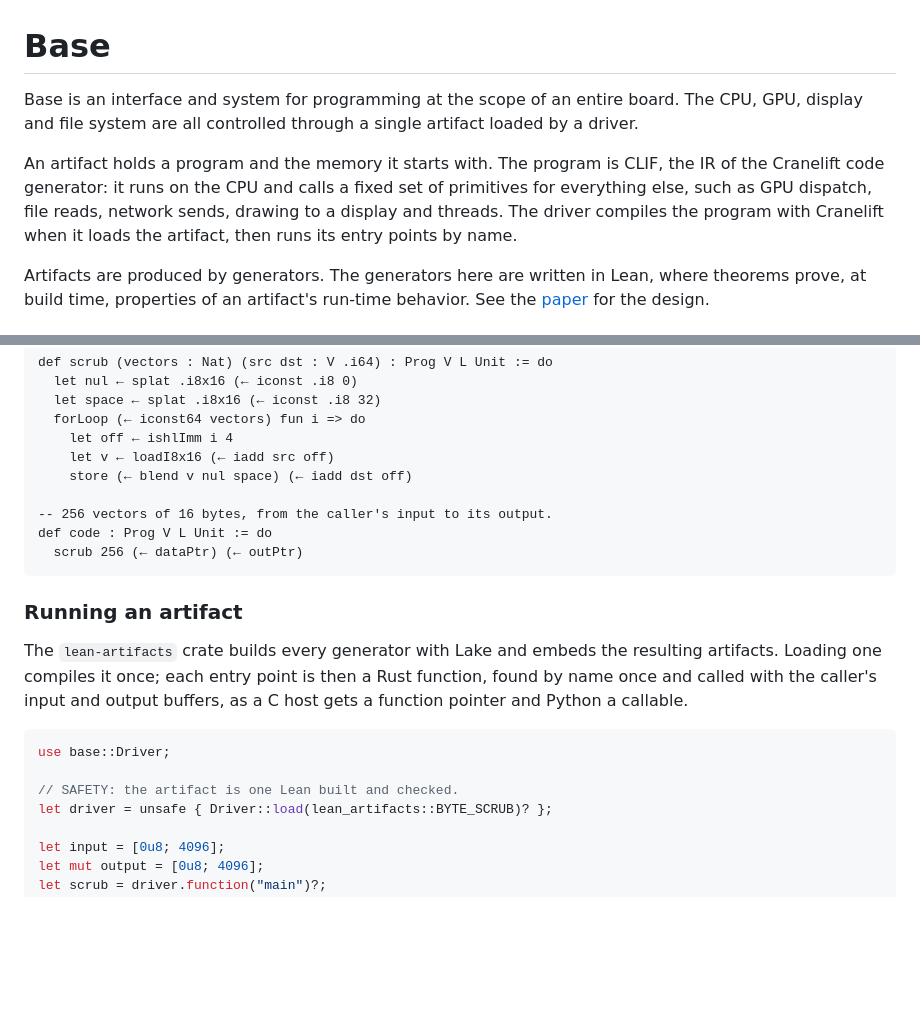
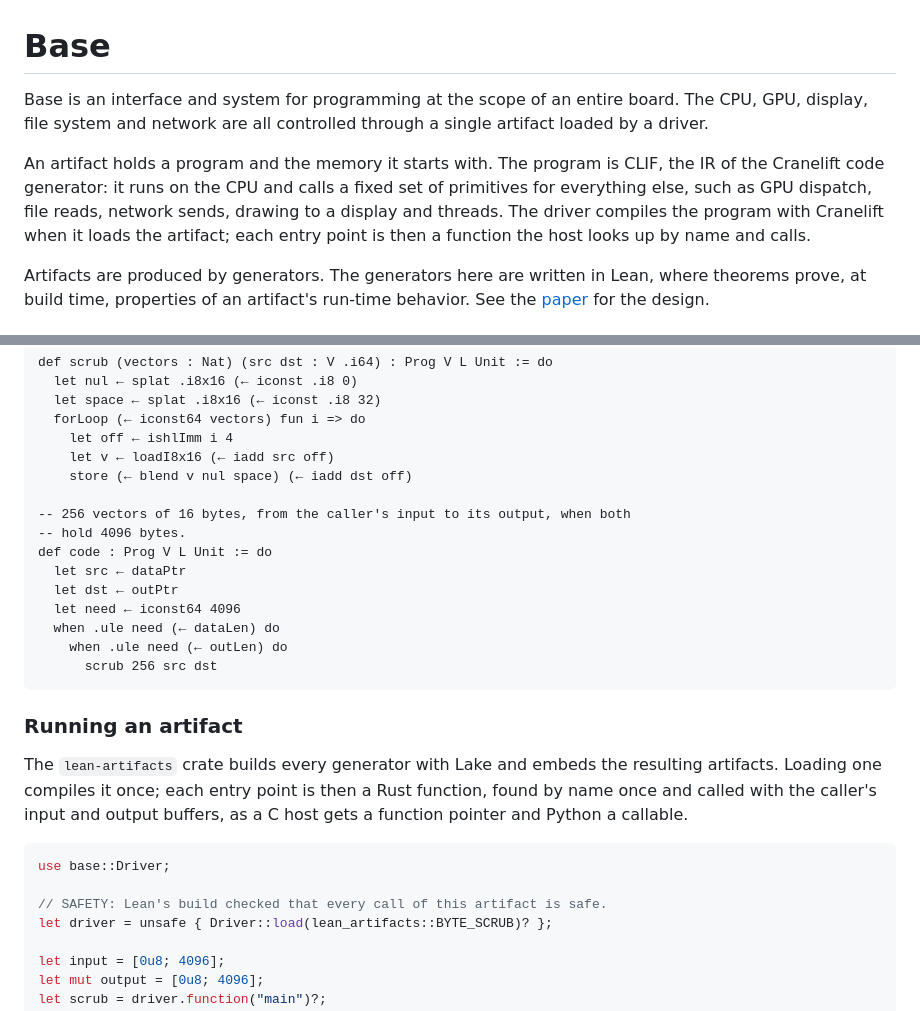
Before and after one commit to unnamedlambda/base, a Markdown page: README.md, 2 parts joined by grey strips. Drawn GitHub-style; blank space fills up the shorter version.

Commit message:
README: the scrub example as shipped, entry points as functions, and the network

````diff
--- a/README.md
+++ b/README.md
@@ -1,14 +1,15 @@
 # Base
 
 Base is an interface and system for programming at the scope of an entire
-board. The CPU, GPU, display and file system are all controlled through a single
-artifact loaded by a driver.
+board. The CPU, GPU, display, file system and network are all controlled through
+a single artifact loaded by a driver.
 
 An artifact holds a program and the memory it starts with. The program is CLIF,
 the IR of the Cranelift code generator: it runs on the CPU and calls a fixed set
 of primitives for everything else, such as GPU dispatch, file reads, network
 sends, drawing to a display and threads. The driver compiles the program with
-Cranelift when it loads the artifact, then runs its entry points by name.
+Cranelift when it loads the artifact; each entry point is then a function the
+host looks up by name and calls.
 
 Artifacts are produced by generators. The generators here are written in Lean,
 where theorems prove, at build time, properties of an artifact's run-time
@@ -39,9 +40,15 @@ def scrub (vectors : Nat) (src dst : V .i64) : Prog V L Unit := do
     let v ← loadI8x16 (← iadd src off)
     store (← blend v nul space) (← iadd dst off)
 
--- 256 vectors of 16 bytes, from the caller's input to its output.
+-- 256 vectors of 16 bytes, from the caller's input to its output, when both
+-- hold 4096 bytes.
 def code : Prog V L Unit := do
-  scrub 256 (← dataPtr) (← outPtr)
+  let src ← dataPtr
+  let dst ← outPtr
+  let need ← iconst64 4096
+  when .ule need (← dataLen) do
+    when .ule need (← outLen) do
+      scrub 256 src dst
 ```
 
 ### Running an artifact
@@ -54,7 +61,7 @@ output buffers, as a C host gets a function pointer and Python a callable.
 ```rust
 use base::Driver;
 
-// SAFETY: the artifact is one Lean built and checked.
+// SAFETY: Lean's build checked that every call of this artifact is safe.
 let driver = unsafe { Driver::load(lean_artifacts::BYTE_SCRUB)? };
 
 let input = [0u8; 4096];
````
